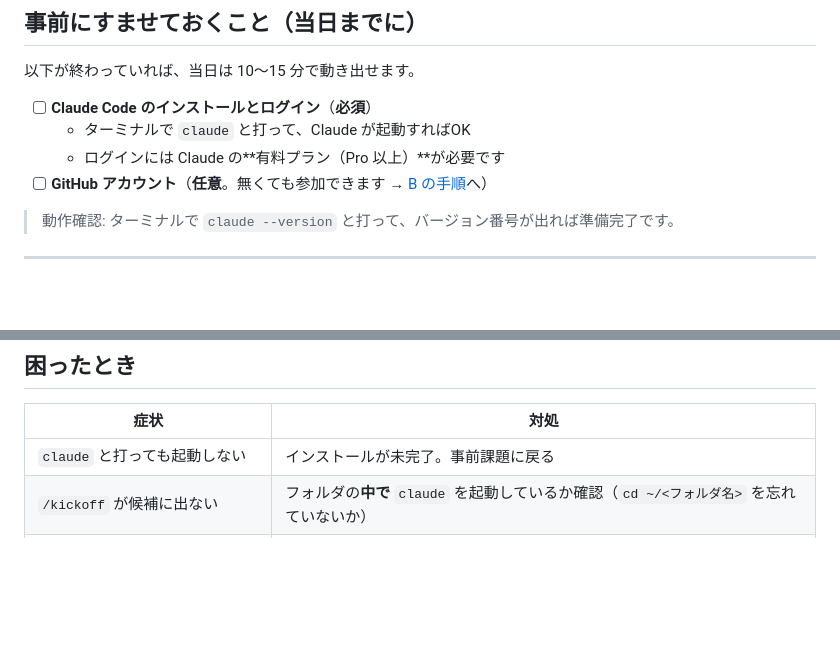
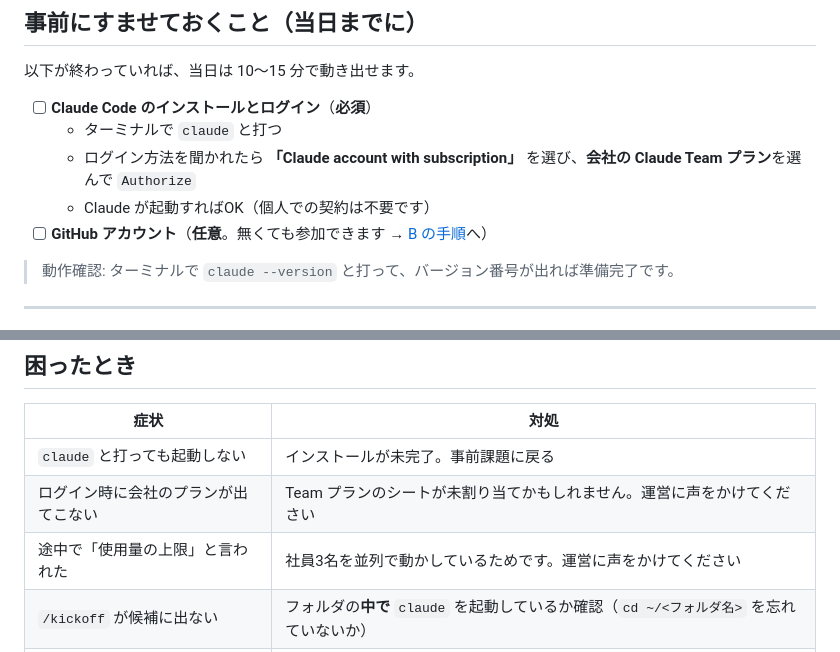
Before and after one commit to Yuchi-SaitoYuya/ai-company-template, a Markdown page: README.md, 2 parts joined by grey strips. GitHub-like rendering; blank space fills up the shorter version.

Commit message:
docs: Claude Team プラン前提のログイン手順に修正
会社の Team プランのシートで利用する前提に変更（個人契約は不要）。
- ログインは「Claude account with subscription」→ Team プランを Authorize
- 困ったとき に シート未割り当て / 使用量上限 の項目を追加

LifeOS#69

Co-Authored-By: Claude Opus 5 <noreply@anthropic.com>

```diff
--- a/README.md
+++ b/README.md
@@ -21,8 +21,9 @@ CEO（あなた）
 以下が終わっていれば、当日は 10〜15 分で動き出せます。
 
 - [ ] **Claude Code のインストールとログイン**（**必須**）
-  - ターミナルで `claude` と打って、Claude が起動すればOK
-  - ログインには Claude の**有料プラン（Pro 以上）**が必要です
+  - ターミナルで `claude` と打つ
+  - ログイン方法を聞かれたら **「Claude account with subscription」** を選び、**会社の Claude Team プラン**を選んで `Authorize`
+  - Claude が起動すればOK（個人での契約は不要です）
 - [ ] **GitHub アカウント**（**任意**。無くても参加できます → [B の手順](#b-zip-から始める-github-アカウント不要)へ）
 
 > 動作確認: ターミナルで `claude --version` と打って、バージョン番号が出れば準備完了です。
@@ -211,6 +212,8 @@ output/review-*.md の指摘を writer に渡して、LP を書き直させて
 | 症状 | 対処 |
 |---|---|
 | `claude` と打っても起動しない | インストールが未完了。事前課題に戻る |
+| ログイン時に会社のプランが出てこない | Team プランのシートが未割り当てかもしれません。運営に声をかけてください |
+| 途中で「使用量の上限」と言われた | 社員3名を並列で動かしているためです。運営に声をかけてください |
 | `/kickoff` が候補に出ない | フォルダの**中で** `claude` を起動しているか確認（`cd ~/<フォルダ名>` を忘れていないか） |
 | 社員が呼ばれず、秘書が自分で書いてしまう | `researcher と writer と reviewer を使って` と明示的に頼む |
 | 「そのようなエージェントはありません」と言われる | フォルダを**コピーではなく移動**してください。一部のコピー方法で内部のリンクが壊れることがあります。zip を展開し直すのが確実です |
```
